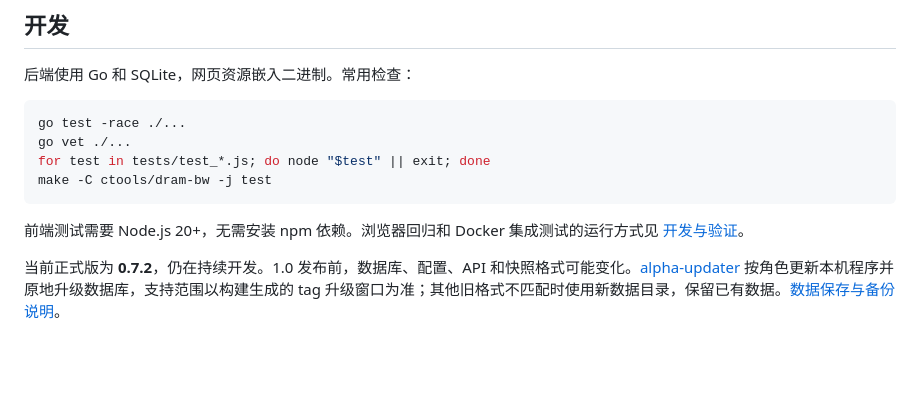
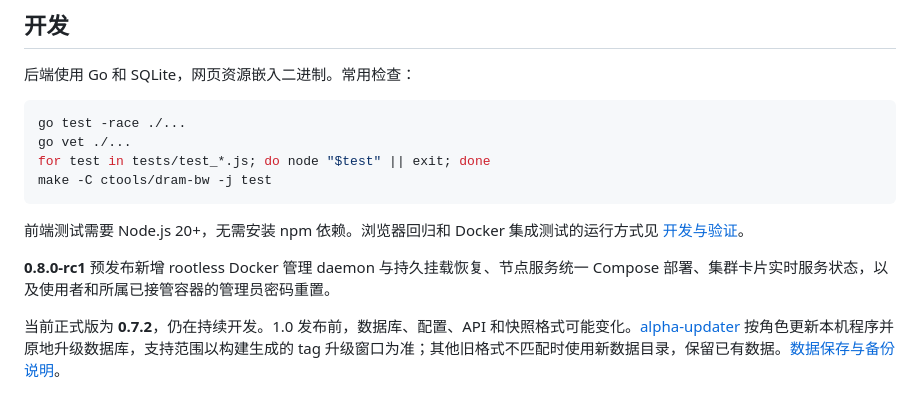
Before and after one commit to arusuki/alpha, a Markdown page: docs/README_cn.md, the part around the change. Drawn GitHub-style; blank space fills up the shorter version.

```diff
--- a/docs/README_cn.md
+++ b/docs/README_cn.md
@@ -135,4 +135,6 @@ make -C ctools/dram-bw -j test
 
 前端测试需要 Node.js 20+，无需安装 npm 依赖。浏览器回归和 Docker 集成测试的运行方式见 [开发与验证](development.md#验证)。
 
+**0.8.0-rc1** 预发布新增 rootless Docker 管理 daemon 与持久挂载恢复、节点服务统一 Compose 部署、集群卡片实时服务状态，以及使用者和所属已接管容器的管理员密码重置。
+
 当前正式版为 **0.7.2**，仍在持续开发。1.0 发布前，数据库、配置、API 和快照格式可能变化。[alpha-updater](updater.md) 按角色更新本机程序并原地升级数据库，支持范围以构建生成的 tag 升级窗口为准；其他旧格式不匹配时使用新数据目录，保留已有数据。[数据保存与备份说明](operations.md#配置与数据)。
```
Also changed, not shown: README.md (+2 -0 lines).
